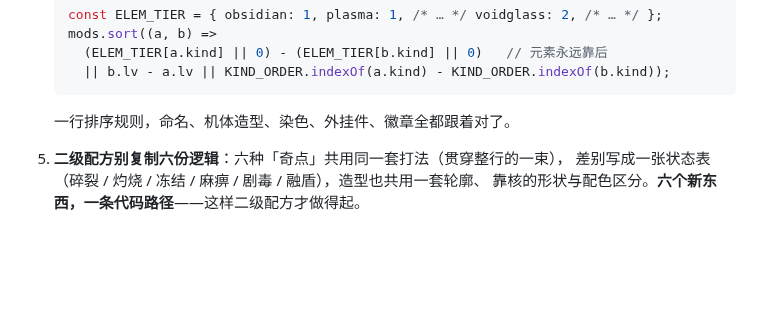
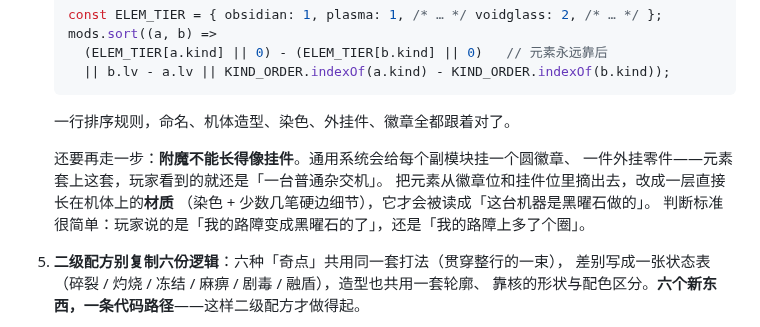
Before and after one commit to qiayue/minigames, a Markdown page: docs/GAME-DEV-GUIDE.md, the part around the change. GitHub-like rendering; blank space fills up the shorter version.

````diff
--- a/docs/GAME-DEV-GUIDE.md
+++ b/docs/GAME-DEV-GUIDE.md
@@ -192,6 +192,12 @@ for (const [[k1, k2], out] of ELEMENT_FUSION) {
      || b.lv - a.lv || KIND_ORDER.indexOf(a.kind) - KIND_ORDER.indexOf(b.kind));
    ```
    一行排序规则，命名、机体造型、染色、外挂件、徽章全都跟着对了。
+
+   还要再走一步：**附魔不能长得像挂件**。通用系统会给每个副模块挂一个圆徽章、
+   一件外挂零件——元素套上这套，玩家看到的就还是「一台普通杂交机」。
+   把元素从徽章位和挂件位里摘出去，改成一层直接长在机体上的**材质**
+   （染色 + 少数几笔硬边细节），它才会被读成「这台机器是黑曜石做的」。
+   判断标准很简单：玩家说的是「我的路障变成黑曜石的了」，还是「我的路障上多了个圈」。
 5. **二级配方别复制六份逻辑**：六种「奇点」共用同一套打法（贯穿整行的一束），
    差别写成一张状态表（碎裂 / 灼烧 / 冻结 / 麻痹 / 剧毒 / 融盾），造型也共用一套轮廓、
    靠核的形状与配色区分。**六个新东西，一条代码路径**——这样二级配方才做得起。
````
Also changed, not shown: README.md (+7 -1 lines), docs/element-skins.png (added), 1 other file.
